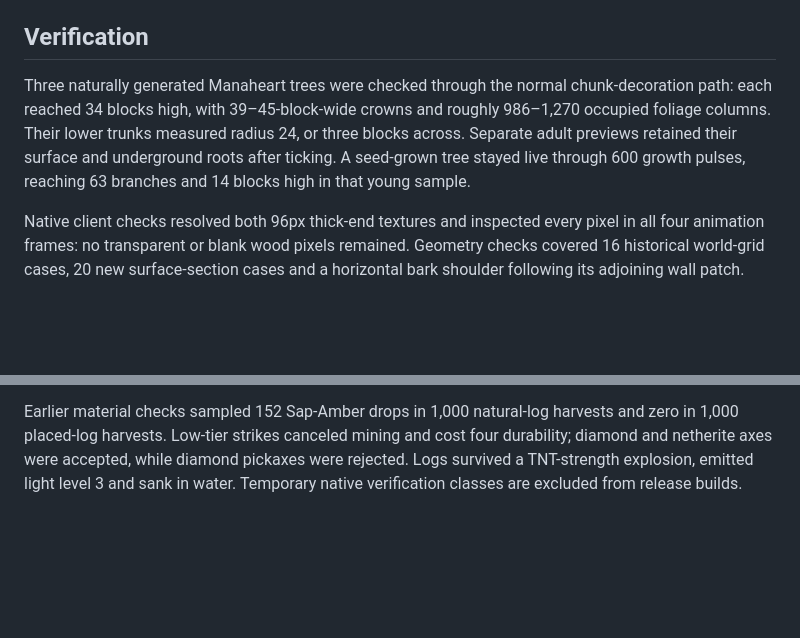
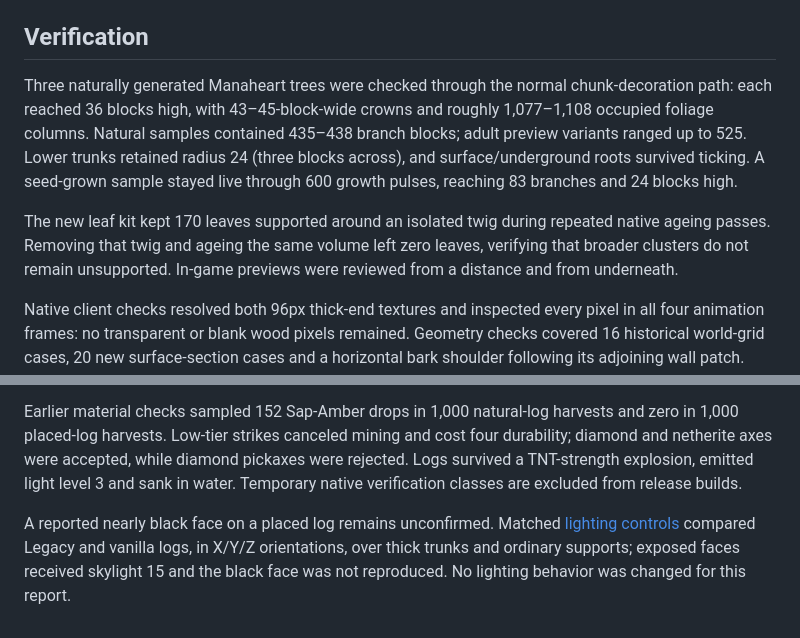
Before and after one commit to JasonPra/Riftfall, a Markdown page: docs/legacy-tree.md, 2 parts joined by grey strips. GitHub-like rendering; blank space fills up the shorter version.

```diff
--- a/docs/legacy-tree.md
+++ b/docs/legacy-tree.md
@@ -78,10 +79,14 @@ Regenerate foliage/seed textures with `python3 tools/assets/generate-legacy-foli
 
 ## Verification
 
-Three naturally generated Manaheart trees were checked through the normal chunk-decoration path: each reached 34 blocks high, with 39–45-block-wide crowns and roughly 986–1,270 occupied foliage columns. Their lower trunks measured radius 24, or three blocks across. Separate adult previews retained their surface and underground roots after ticking. A seed-grown tree stayed live through 600 growth pulses, reaching 63 branches and 14 blocks high in that young sample.
+Three naturally generated Manaheart trees were checked through the normal chunk-decoration path: each reached 36 blocks high, with 43–45-block-wide crowns and roughly 1,077–1,108 occupied foliage columns. Natural samples contained 435–438 branch blocks; adult preview variants ranged up to 525. Lower trunks retained radius 24 (three blocks across), and surface/underground roots survived ticking. A seed-grown sample stayed live through 600 growth pulses, reaching 83 branches and 24 blocks high.
+
+The new leaf kit kept 170 leaves supported around an isolated twig during repeated native ageing passes. Removing that twig and ageing the same volume left zero leaves, verifying that broader clusters do not remain unsupported. In-game previews were reviewed from a distance and from underneath.
 
 Native client checks resolved both 96px thick-end textures and inspected every pixel in all four animation frames: no transparent or blank wood pixels remained. Geometry checks covered 16 historical world-grid cases, 20 new surface-section cases and a horizontal bark shoulder following its adjoining wall patch. Intermediate trunks use two equal sections, and full-width trunks use three.
 
 Native server interactions checked adjacent thick-trunk shell hits, repeat-harvest prevention, resizing, growth, serialization and old-save migration. Old grid strips merge into broad sections without new drops. Cut trunk tops and horizontal branch ends reject stripping, while bark shoulders remain strippable. Placed logs passed 36 axis/face/simulation combinations, accepting bark sides and rejecting cut ends for X, Y and Z orientations.
 
 Earlier material checks sampled 152 Sap-Amber drops in 1,000 natural-log harvests and zero in 1,000 placed-log harvests. Low-tier strikes canceled mining and cost four durability; diamond and netherite axes were accepted, while diamond pickaxes were rejected. Logs survived a TNT-strength explosion, emitted light level 3 and sank in water. Temporary native verification classes are excluded from release builds.
+
+A reported nearly black face on a placed log remains unconfirmed. Matched [lighting controls](previews/legacy-lighting-controls.png) compared Legacy and vanilla logs, in X/Y/Z orientations, over thick trunks and ordinary supports; exposed faces received skylight 15 and the black face was not reproduced. No lighting behavior was changed for this report.
```
Also changed, not shown: other parts of docs/legacy-tree.md (+7 -6 lines), docs/previews/legacy-canopy-natural.png (added), docs/previews/legacy-lighting-controls.png (added), 7 other files.
